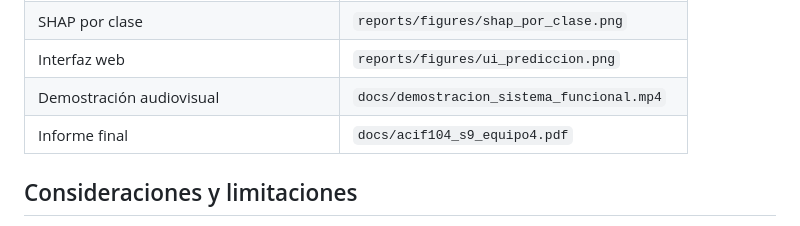
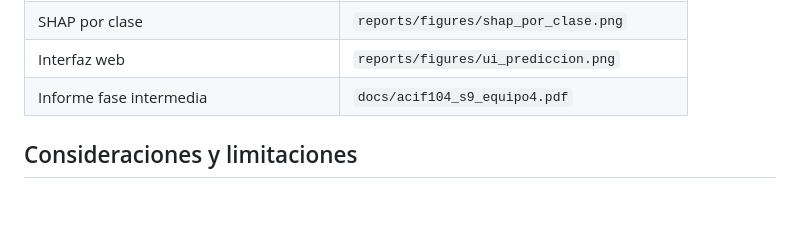
Before and after one commit to niconvc/acif104_s9_equipo4, a Markdown page: README.md, the part around one of its changes. Rendered like a GitHub page; blank space fills up the shorter version.

```diff
--- a/README.md
+++ b/README.md
@@ -534,8 +537,7 @@ El video presenta:
 | SHAP global | `reports/figures/shap_global.png` |
 | SHAP por clase | `reports/figures/shap_por_clase.png` |
 | Interfaz web | `reports/figures/ui_prediccion.png` |
-| Demostración audiovisual | `docs/demostracion_sistema_funcional.mp4` |
-| Informe final | `docs/acif104_s9_equipo4.pdf` |
+| Informe fase intermedia | `docs/acif104_s9_equipo4.pdf` |
 
 ## Consideraciones y limitaciones
 
```
Also changed, not shown: other parts of README.md (+17 -14 lines).
